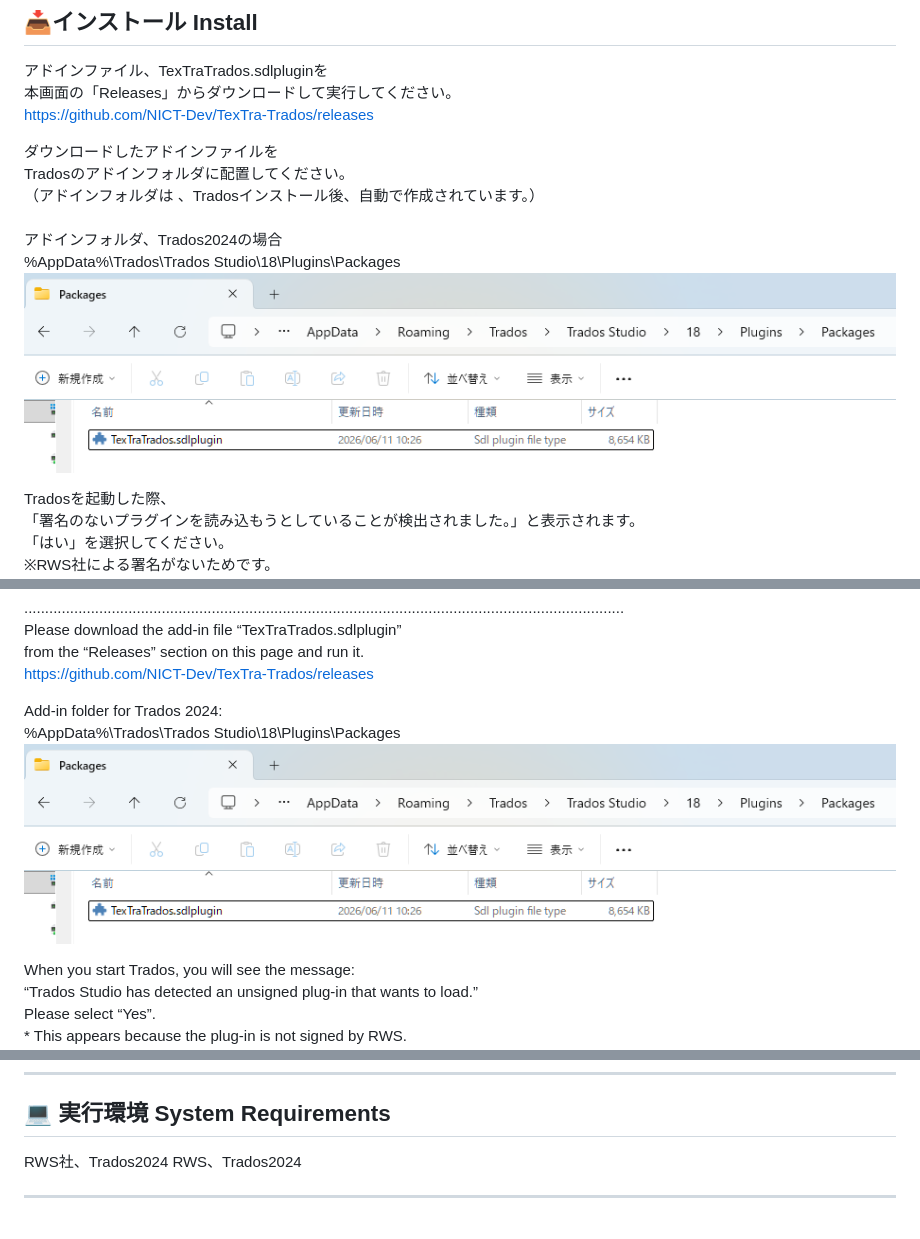
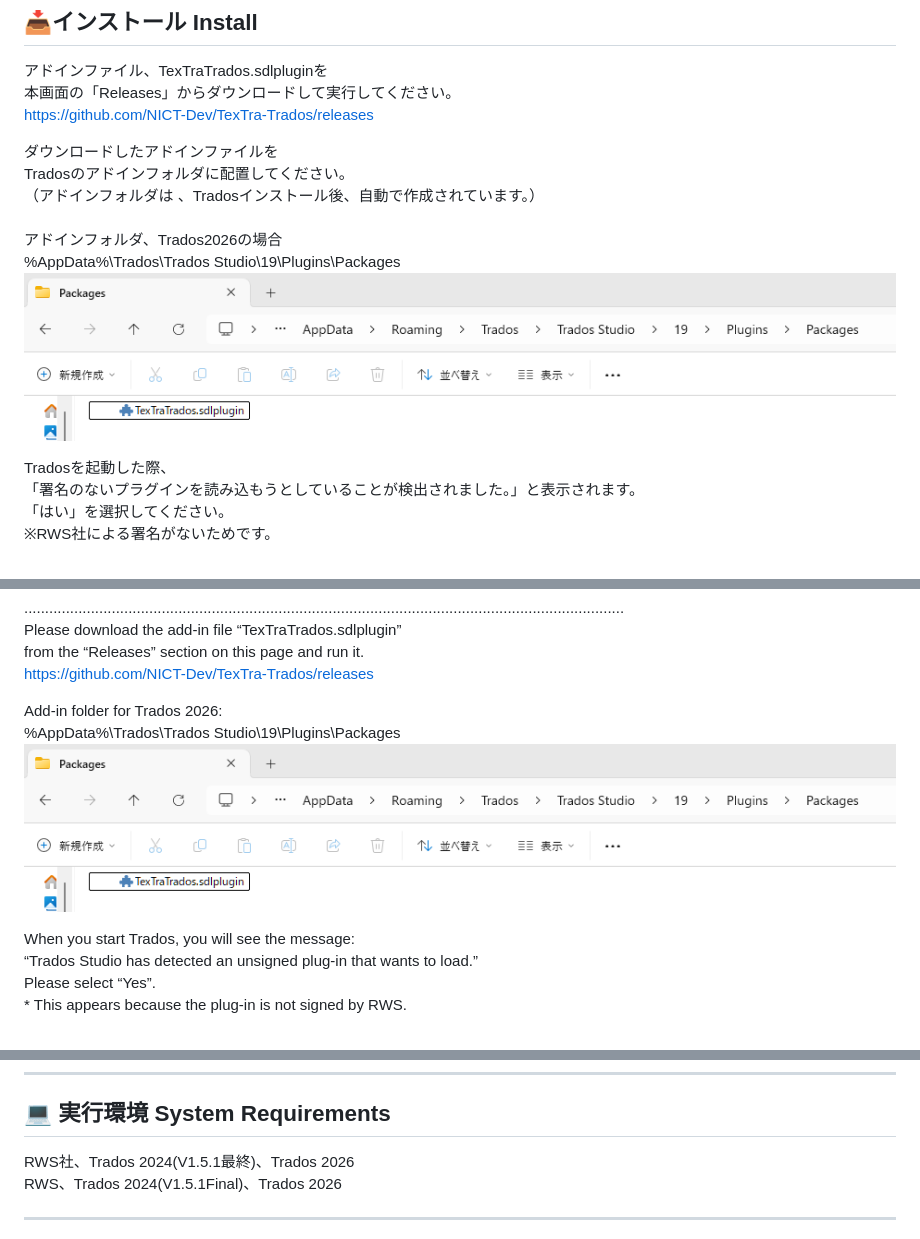
Before and after one commit to NICT-Dev/TexTra-Trados, a Markdown page: README.md, 3 parts joined by grey strips. Rendered like a GitHub page; pictures changed too: images/002.png.

Commit message:
trados 2026

```diff
--- a/README.md
+++ b/README.md
@@ -22,8 +22,8 @@ Tradosのアドインフォルダに配置してください。<br>
 （アドインフォルダは
 、Tradosインストール後、自動で作成されています。）<br>
 <br>
-アドインフォルダ、Trados2024の場合<br>
-%AppData%\Trados\Trados Studio\18\Plugins\Packages<br>
+アドインフォルダ、Trados2026の場合<br>
+%AppData%\Trados\Trados Studio\19\Plugins\Packages<br>
 ![](images/002.png)
 
 Tradosを起動した際、<br>
@@ -40,8 +40,8 @@ Please download the add‑in file “TexTraTrados.sdlplugin”<br>
 from the “Releases” section on this page and run it.<br>
 https://github.com/NICT-Dev/TexTra-Trados/releases<br>
 
-Add‑in folder for Trados 2024:<br>
-%AppData%\Trados\Trados Studio\18\Plugins\Packages<br>
+Add‑in folder for Trados 2026:<br>
+%AppData%\Trados\Trados Studio\19\Plugins\Packages<br>
 ![](images/002.png)
 
 When you start Trados, you will see the message:<br>
@@ -79,8 +79,8 @@ https://twitter.com/minhonMT
 
 ## 💻 実行環境 System Requirements
 
-RWS社、Trados2024
-RWS、Trados2024
+RWS社、Trados 2024(V1.5.1最終)、Trados 2026<br>
+RWS、Trados 2024(V1.5.1Final)、Trados 2026<br>
 
 ------
 みんなの自動翻訳 - TexTra Trados (古い内容が含まれています。)<br>
```
